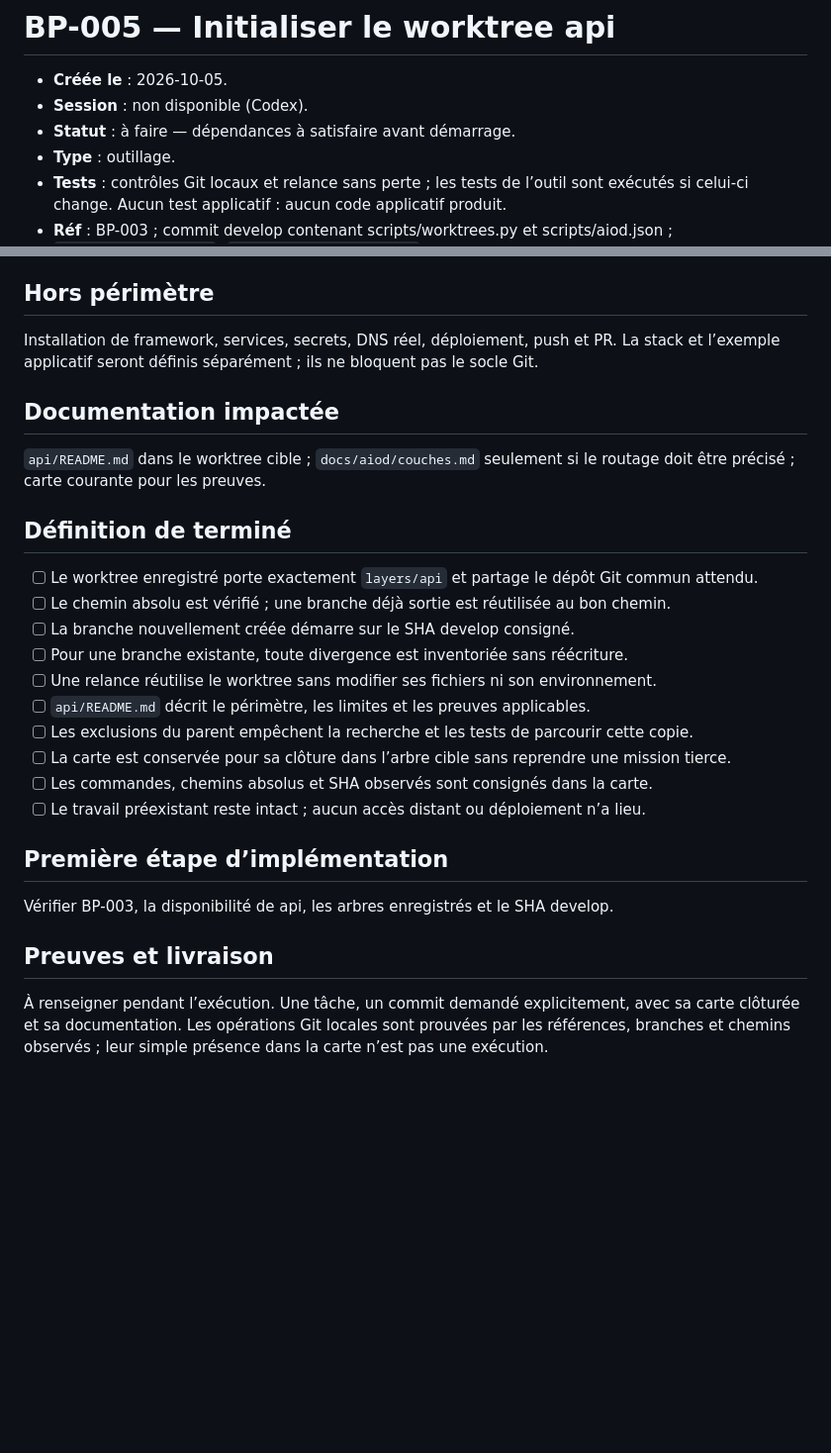
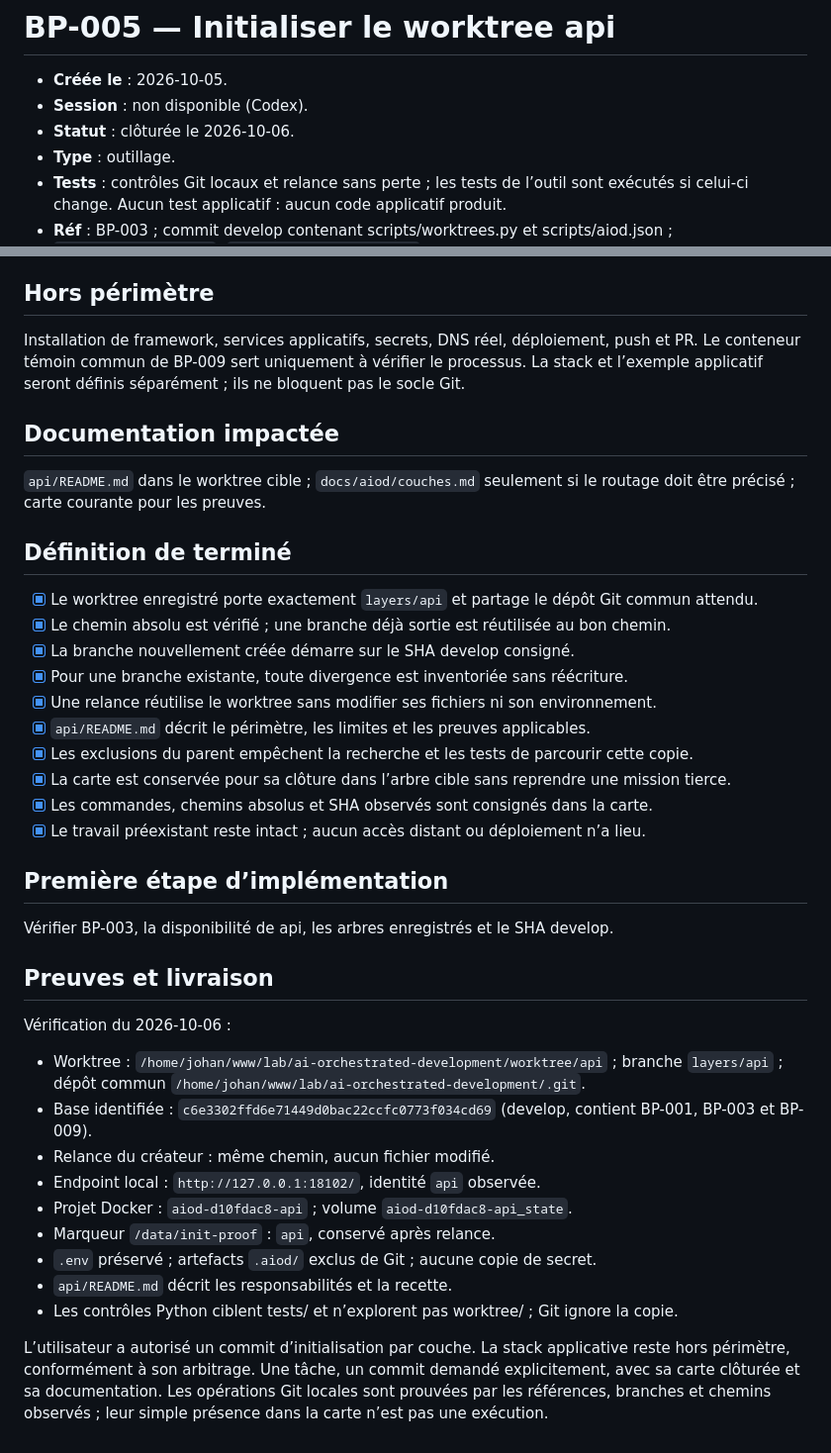
Before and after one commit to johan-Rm/ai-development-engineering, a Markdown page: dev-book/tasks/BP-005-initialiser-worktree-api.md, 2 parts joined by grey strips. Shown at 99% size. GitHub-like rendering; blank space fills up the shorter version.

Commit message:
chore(api): initialise la couche — task BP-005

```diff
--- a/dev-book/tasks/BP-005-initialiser-worktree-api.md
+++ b/dev-book/tasks/BP-005-initialiser-worktree-api.md
@@ -2,7 +2,7 @@
 
 - **Créée le** : 2026-10-05.
 - **Session** : non disponible (Codex).
-- **Statut** : à faire — dépendances à satisfaire avant démarrage.
+- **Statut** : clôturée le 2026-10-06.
 - **Type** : outillage.
 - **Tests** : contrôles Git locaux et relance sans perte ; les tests de l’outil sont exécutés
   si celui-ci change. Aucun test applicatif : aucun code applicatif produit.
@@ -46,7 +46,8 @@ réinitialiser ou forcer un push. Un arbre propre ne prouve pas une couche libre
 
 ## Hors périmètre
 
-Installation de framework, services, secrets, DNS réel, déploiement, push et PR.
+Installation de framework, services applicatifs, secrets, DNS réel, déploiement, push et PR.
+Le conteneur témoin commun de BP-009 sert uniquement à vérifier le processus.
 La stack et l’exemple applicatif seront définis séparément ; ils ne bloquent pas le socle Git.
 
 ## Documentation impactée
@@ -55,16 +56,16 @@ La stack et l’exemple applicatif seront définis séparément ; ils ne bloquen
 
 ## Définition de terminé
 
-- [ ] Le worktree enregistré porte exactement `layers/api` et partage le dépôt Git commun attendu.
-- [ ] Le chemin absolu est vérifié ; une branche déjà sortie est réutilisée au bon chemin.
-- [ ] La branche nouvellement créée démarre sur le SHA develop consigné.
-- [ ] Pour une branche existante, toute divergence est inventoriée sans réécriture.
-- [ ] Une relance réutilise le worktree sans modifier ses fichiers ni son environnement.
-- [ ] `api/README.md` décrit le périmètre, les limites et les preuves applicables.
-- [ ] Les exclusions du parent empêchent la recherche et les tests de parcourir cette copie.
-- [ ] La carte est conservée pour sa clôture dans l’arbre cible sans reprendre une mission tierce.
-- [ ] Les commandes, chemins absolus et SHA observés sont consignés dans la carte.
-- [ ] Le travail préexistant reste intact ; aucun accès distant ou déploiement n’a lieu.
+- [x] Le worktree enregistré porte exactement `layers/api` et partage le dépôt Git commun attendu.
+- [x] Le chemin absolu est vérifié ; une branche déjà sortie est réutilisée au bon chemin.
+- [x] La branche nouvellement créée démarre sur le SHA develop consigné.
+- [x] Pour une branche existante, toute divergence est inventoriée sans réécriture.
+- [x] Une relance réutilise le worktree sans modifier ses fichiers ni son environnement.
+- [x] `api/README.md` décrit le périmètre, les limites et les preuves applicables.
+- [x] Les exclusions du parent empêchent la recherche et les tests de parcourir cette copie.
+- [x] La carte est conservée pour sa clôture dans l’arbre cible sans reprendre une mission tierce.
+- [x] Les commandes, chemins absolus et SHA observés sont consignés dans la carte.
+- [x] Le travail préexistant reste intact ; aucun accès distant ou déploiement n’a lieu.
 
 ## Première étape d’implémentation
 
@@ -72,6 +73,19 @@ Vérifier BP-003, la disponibilité de api, les arbres enregistrés et le SHA de
 
 ## Preuves et livraison
 
-À renseigner pendant l’exécution. Une tâche, un commit demandé explicitement, avec sa carte
+Vérification du 2026-10-06 :
+
+- Worktree : `/home/johan/www/lab/ai-orchestrated-development/worktree/api` ; branche `layers/api` ; dépôt commun `/home/johan/www/lab/ai-orchestrated-development/.git`.
+- Base identifiée : `c6e3302ffd6e71449d0bac22ccfc0773f034cd69` (develop, contient BP-001, BP-003 et BP-009).
+- Relance du créateur : même chemin, aucun fichier modifié.
+- Endpoint local : `http://127.0.0.1:18102/`, identité `api` observée.
+- Projet Docker : `aiod-d10fdac8-api` ; volume `aiod-d10fdac8-api_state`.
+- Marqueur `/data/init-proof` : `api`, conservé après relance.
+- `.env` préservé ; artefacts `.aiod/` exclus de Git ; aucune copie de secret.
+- `api/README.md` décrit les responsabilités et la recette.
+- Les contrôles Python ciblent tests/ et n’explorent pas worktree/ ; Git ignore la copie.
+
+L’utilisateur a autorisé un commit d’initialisation par couche. La stack applicative reste hors
+périmètre, conformément à son arbitrage. Une tâche, un commit demandé explicitement, avec sa carte
 clôturée et sa documentation. Les opérations Git locales sont prouvées par les références,
 branches et chemins observés ; leur simple présence dans la carte n’est pas une exécution.
```
Also changed, not shown: api/README.md (added, +13 -0 lines).
